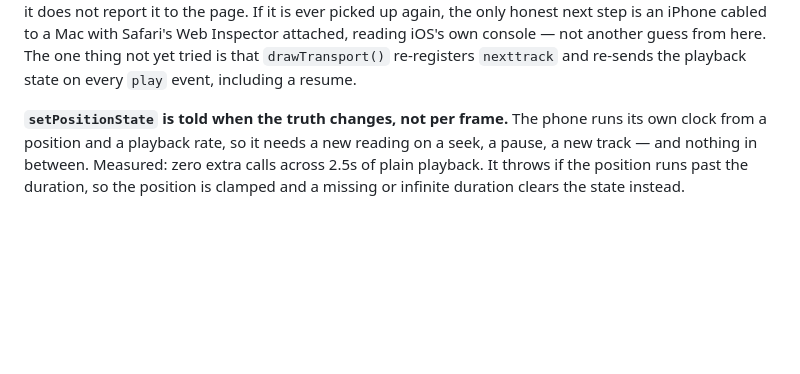
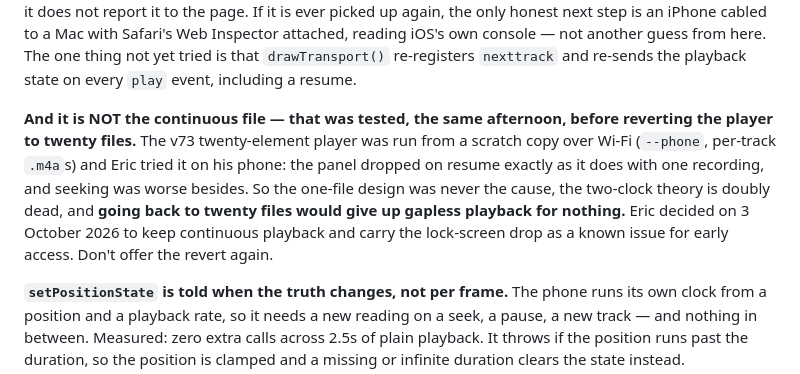
Before and after one commit to ericsorrels/ericsorrels.github.io, a Markdown page: CLAUDE.md, the part around the change. GitHub-like rendering; blank space fills up the shorter version.

Commit message:
The lock-screen drop is not the continuous file: tested against twenty
Eric ran the v73 twenty-file player from a scratch copy on his phone
and the panel dropped on resume just the same, with worse seeking.
Continuous playback stays; the drop is a known issue for early
access, and the revert is not to be offered again.

Co-Authored-By: Claude Fable 5.1 <noreply@anthropic.com>

```diff
--- a/CLAUDE.md
+++ b/CLAUDE.md
@@ -2165,6 +2165,17 @@ to a Mac with Safari's Web Inspector attached, reading iOS's own
 console — not another guess from here. The one thing not yet tried is
 that `drawTransport()` re-registers `nexttrack` and re-sends the
 playback state on every `play` event, including a resume.
+
+**And it is NOT the continuous file — that was tested, the same
+afternoon, before reverting the player to twenty files.** The v73
+twenty-element player was run from a scratch copy over Wi-Fi
+(`--phone`, per-track `.m4a`s) and Eric tried it on his phone: the
+panel dropped on resume exactly as it does with one recording, and
+seeking was worse besides. So the one-file design was never the
+cause, the two-clock theory is doubly dead, and **going back to twenty
+files would give up gapless playback for nothing.** Eric decided on
+3 October 2026 to keep continuous playback and carry the lock-screen
+drop as a known issue for early access. Don't offer the revert again.
 
 **`setPositionState` is told when the truth changes, not per frame.** The
 phone runs its own clock from a position and a playback rate, so it needs
```
